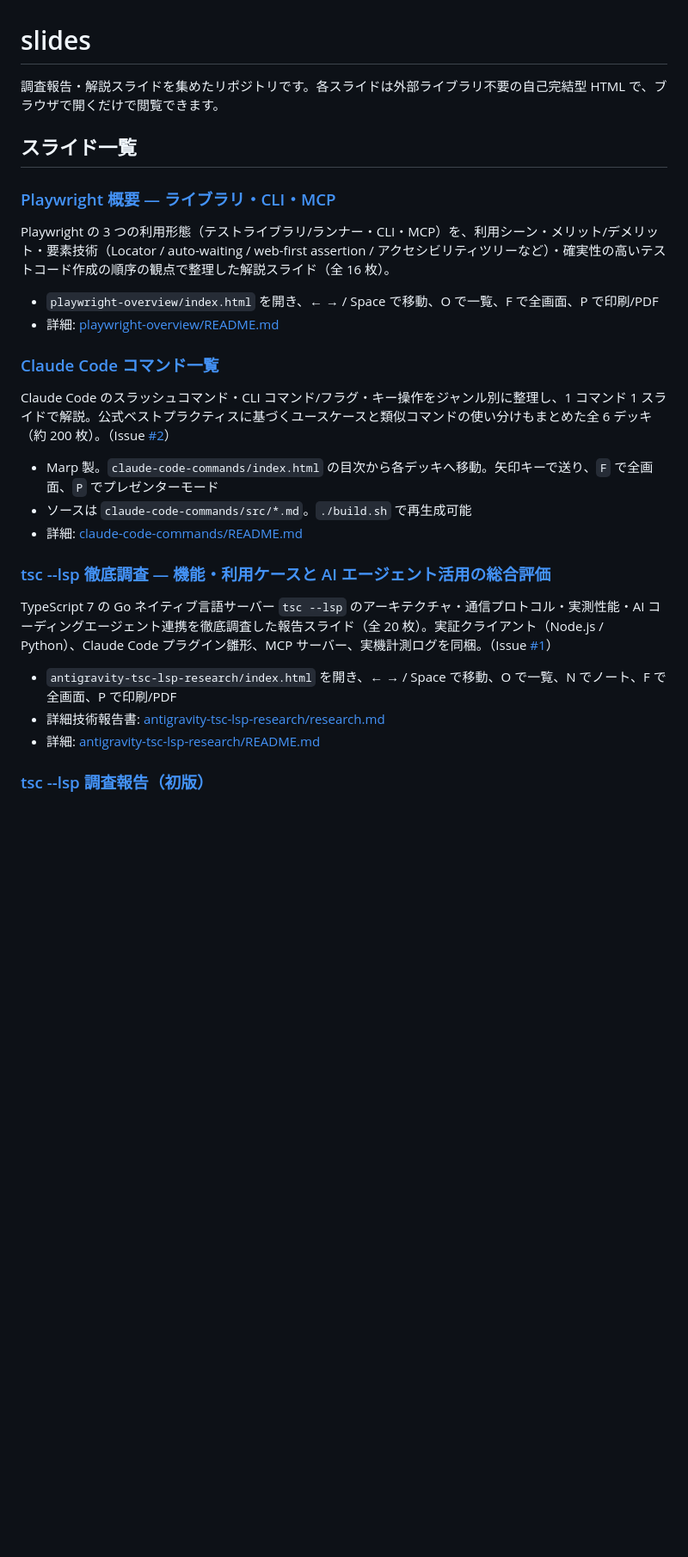
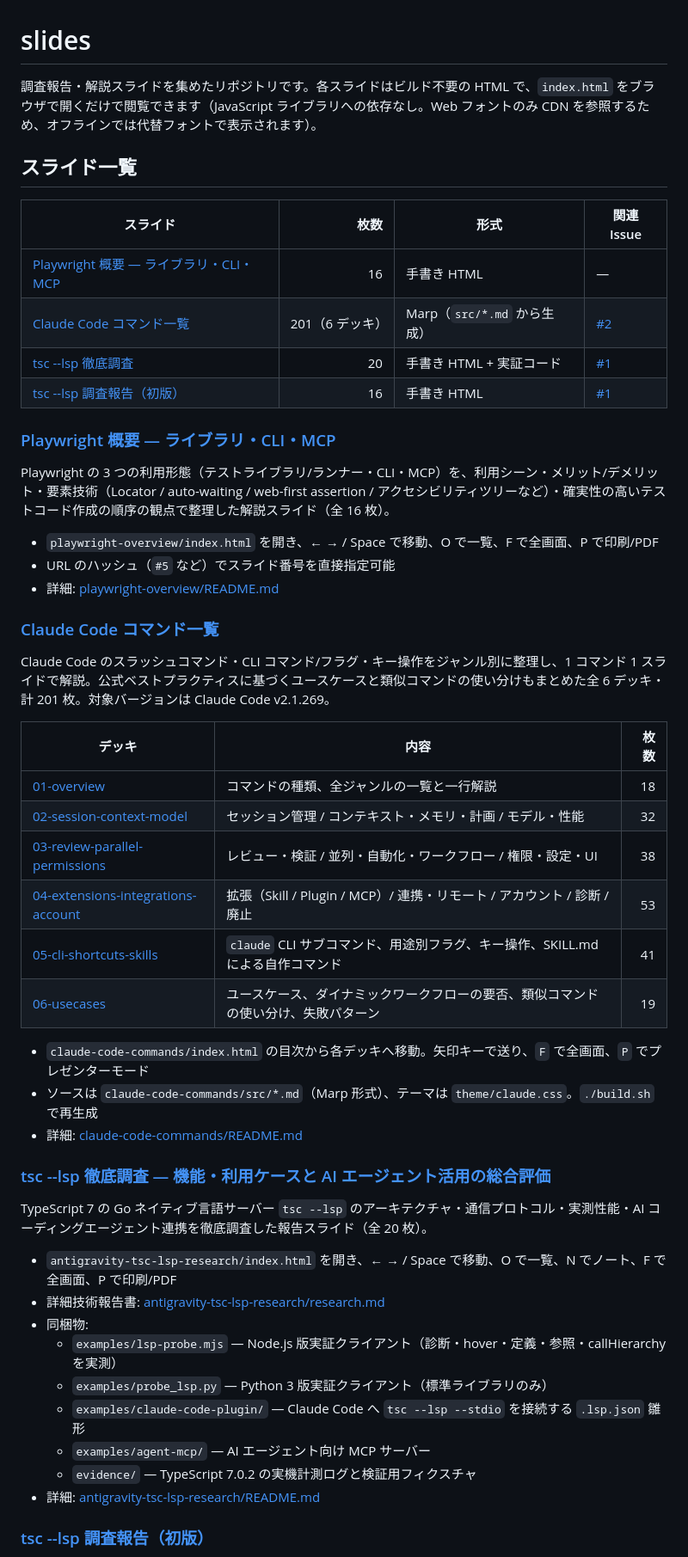
Before and after one commit to ysksm/slides, a Markdown page: README.md, the part around one of its changes. Shown at 86% size. Rendered like a GitHub page; blank space fills up the shorter version.

```diff
--- a/README.md
+++ b/README.md
@@ -1,30 +1,53 @@
 # slides
 
-調査報告・解説スライドを集めたリポジトリです。各スライドは外部ライブラリ不要の自己完結型 HTML で、ブラウザで開くだけで閲覧できます。
+調査報告・解説スライドを集めたリポジトリです。各スライドはビルド不要の HTML で、`index.html` をブラウザで開くだけで閲覧できます（JavaScript ライブラリへの依存なし。Web フォントのみ CDN を参照するため、オフラインでは代替フォントで表示されます）。
 
 ## スライド一覧
+
+| スライド | 枚数 | 形式 | 関連 Issue |
+|---|---:|---|---|
+| [Playwright 概要 — ライブラリ・CLI・MCP](playwright-overview/index.html) | 16 | 手書き HTML | — |
+| [Claude Code コマンド一覧](claude-code-commands/index.html) | 201（6 デッキ） | Marp（`src/*.md` から生成） | [#2](https://github.com/ysksm/slides/issues/2) |
+| [tsc --lsp 徹底調査](antigravity-tsc-lsp-research/index.html) | 20 | 手書き HTML + 実証コード | [#1](https://github.com/ysksm/slides/issues/1) |
+| [tsc --lsp 調査報告（初版）](tsc-lsp/index.html) | 16 | 手書き HTML | [#1](https://github.com/ysksm/slides/issues/1) |
 
 ### [Playwright 概要 — ライブラリ・CLI・MCP](playwright-overview/index.html)
 
 Playwright の 3 つの利用形態（テストライブラリ/ランナー・CLI・MCP）を、利用シーン・メリット/デメリット・要素技術（Locator / auto-waiting / web-first assertion / アクセシビリティツリーなど）・確実性の高いテストコード作成の順序の観点で整理した解説スライド（全 16 枚）。
 
 - `playwright-overview/index.html` を開き、← → / Space で移動、O で一覧、F で全画面、P で印刷/PDF
+- URL のハッシュ（`#5` など）でスライド番号を直接指定可能
 - 詳細: [playwright-overview/README.md](playwright-overview/README.md)
 
 ### [Claude Code コマンド一覧](claude-code-commands/index.html)
 
-Claude Code のスラッシュコマンド・CLI コマンド/フラグ・キー操作をジャンル別に整理し、1 コマンド 1 スライドで解説。公式ベストプラクティスに基づくユースケースと類似コマンドの使い分けもまとめた全 6 デッキ（約 200 枚）。（Issue [#2](https://github.com/ysksm/slides/issues/2)）
+Claude Code のスラッシュコマンド・CLI コマンド/フラグ・キー操作をジャンル別に整理し、1 コマンド 1 スライドで解説。公式ベストプラクティスに基づくユースケースと類似コマンドの使い分けもまとめた全 6 デッキ・計 201 枚。対象バージョンは Claude Code v2.1.269。
 
-- Marp 製。`claude-code-commands/index.html` の目次から各デッキへ移動。矢印キーで送り、`F` で全画面、`P` でプレゼンターモード
-- ソースは `claude-code-commands/src/*.md`。`./build.sh` で再生成可能
+| デッキ | 内容 | 枚数 |
+|---|---|---:|
+| [01-overview](claude-code-commands/01-overview.html) | コマンドの種類、全ジャンルの一覧と一行解説 | 18 |
+| [02-session-context-model](claude-code-commands/02-session-context-model.html) | セッション管理 / コンテキスト・メモリ・計画 / モデル・性能 | 32 |
+| [03-review-parallel-permissions](claude-code-commands/03-review-parallel-permissions.html) | レビュー・検証 / 並列・自動化・ワークフロー / 権限・設定・UI | 38 |
+| [04-extensions-integrations-account](claude-code-commands/04-extensions-integrations-account.html) | 拡張（Skill / Plugin / MCP）/ 連携・リモート / アカウント / 診断 / 廃止 | 53 |
+| [05-cli-shortcuts-skills](claude-code-commands/05-cli-shortcuts-skills.html) | `claude` CLI サブコマンド、用途別フラグ、キー操作、SKILL.md による自作コマンド | 41 |
+| [06-usecases](claude-code-commands/06-usecases.html) | ユースケース、ダイナミックワークフローの要否、類似コマンドの使い分け、失敗パターン | 19 |
+
+- `claude-code-commands/index.html` の目次から各デッキへ移動。矢印キーで送り、`F` で全画面、`P` でプレゼンターモード
+- ソースは `claude-code-commands/src/*.md`（Marp 形式）、テーマは `theme/claude.css`。`./build.sh` で再生成
 - 詳細: [claude-code-commands/README.md](claude-code-commands/README.md)
 
 ### [tsc --lsp 徹底調査 — 機能・利用ケースと AI エージェント活用の総合評価](antigravity-tsc-lsp-research/index.html)
 
-TypeScript 7 の Go ネイティブ言語サーバー `tsc --lsp` のアーキテクチャ・通信プロトコル・実測性能・AI コーディングエージェント連携を徹底調査した報告スライド（全 20 枚）。実証クライアント（Node.js / Python）、Claude Code プラグイン雛形、MCP サーバー、実機計測ログを同梱。（Issue [#1](https://github.com/ysksm/slides/issues/1)）
+TypeScript 7 の Go ネイティブ言語サーバー `tsc --lsp` のアーキテクチャ・通信プロトコル・実測性能・AI コーディングエージェント連携を徹底調査した報告スライド（全 20 枚）。
 
 - `antigravity-tsc-lsp-research/index.html` を開き、← → / Space で移動、O で一覧、N でノート、F で全画面、P で印刷/PDF
 - 詳細技術報告書: [antigravity-tsc-lsp-research/research.md](antigravity-tsc-lsp-research/research.md)
+- 同梱物:
+  - `examples/lsp-probe.mjs` — Node.js 版実証クライアント（診断・hover・定義・参照・callHierarchy を実測）
+  - `examples/probe_lsp.py` — Python 3 版実証クライアント（標準ライブラリのみ）
+  - `examples/claude-code-plugin/` — Claude Code へ `tsc --lsp --stdio` を接続する `.lsp.json` 雛形
+  - `examples/agent-mcp/` — AI エージェント向け MCP サーバー
+  - `evidence/` — TypeScript 7.0.2 の実機計測ログと検証用フィクスチャ
 - 詳細: [antigravity-tsc-lsp-research/README.md](antigravity-tsc-lsp-research/README.md)
 
 ### [tsc --lsp 調査報告（初版）](tsc-lsp/index.html)
```
Also changed, not shown: other parts of README.md (+35 -9 lines).
